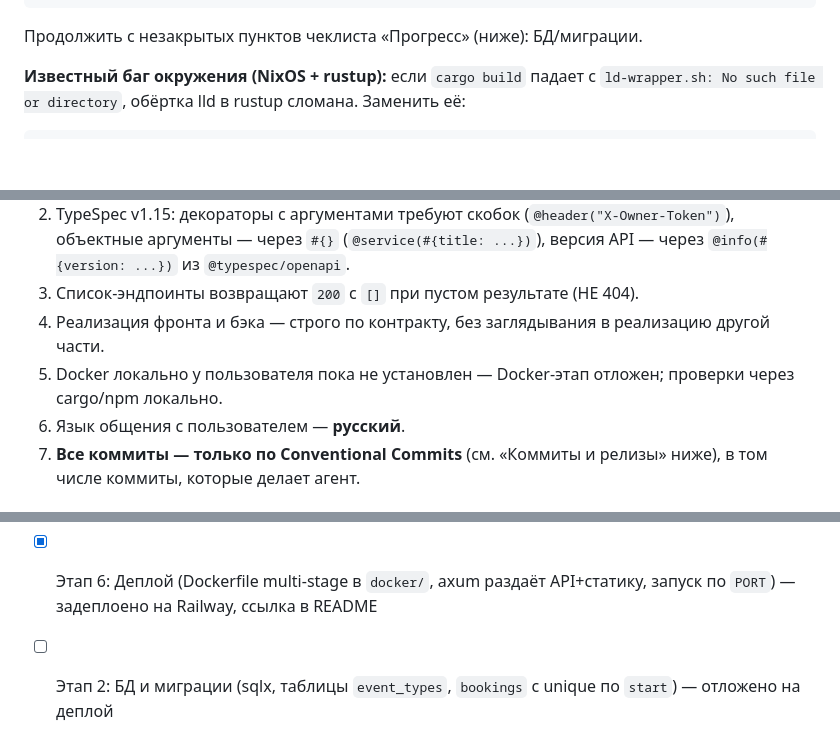
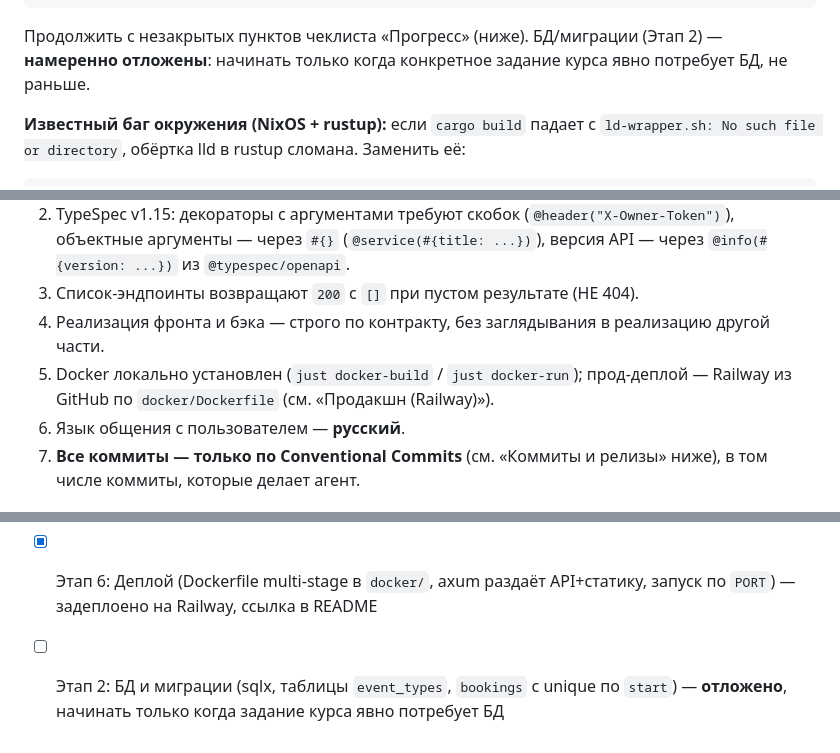
Before and after one commit to rusich/ai-for-developers-project-386, a Markdown page: AGENTS.md, 3 parts joined by grey strips. Drawn GitHub-style; blank space fills up the shorter version.

````diff
--- a/AGENTS.md
+++ b/AGENTS.md
@@ -120,7 +123,7 @@ just e2e            # интеграционные e2e-тесты (4 теста
 just dev            # бэкенд 3000 + фронт 8080, Ctrl+C гасит оба
 ```
 
-Продолжить с незакрытых пунктов чеклиста «Прогресс» (ниже): БД/миграции.
+Продолжить с незакрытых пунктов чеклиста «Прогресс» (ниже). БД/миграции (Этап 2) — **намеренно отложены**: начинать только когда конкретное задание курса явно потребует БД, не раньше.
 
 **Известный баг окружения (NixOS + rustup):** если `cargo build` падает с
 `ld-wrapper.sh: No such file or directory`, обёртка lld в rustup сломана. Заменить её:
@@ -192,7 +203,7 @@ PLAYWRIGHT_EXECUTABLE_PATH=/run/current-system/sw/bin/chromium npx playwright te
 2. TypeSpec v1.15: декораторы с аргументами требуют скобок (`@header("X-Owner-Token")`), объектные аргументы — через `#{}` (`@service(#{title: ...})`), версия API — через `@info(#{version: ...})` из `@typespec/openapi`.
 3. Список-эндпоинты возвращают `200` с `[]` при пустом результате (НЕ 404).
 4. Реализация фронта и бэка — строго по контракту, без заглядывания в реализацию другой части.
-5. Docker локально у пользователя пока не установлен — Docker-этап отложен; проверки через cargo/npm локально.
+5. Docker локально установлен (`just docker-build` / `just docker-run`); прод-деплой — Railway из GitHub по `docker/Dockerfile` (см. «Продакшн (Railway)»).
 6. Язык общения с пользователем — **русский**.
 7. **Все коммиты — только по Conventional Commits** (см. «Коммиты и релизы» ниже), в том числе коммиты, которые делает агент.
 
@@ -223,4 +234,4 @@ PLAYWRIGHT_EXECUTABLE_PATH=/run/current-system/sw/bin/chromium npx playwright te
 - [x] Этап 5: Тесты (cargo test: 4 юнит слотов + 10 интеграционных; smoke-test.mjs против Rust: 23 ok)
 - [x] Этап 7: Интеграционные e2e (Playwright, реальный Chromium, основной сценарий бронирования) + CI + release-please
 - [x] Этап 6: Деплой (Dockerfile multi-stage в `docker/`, axum раздаёт API+статику, запуск по `PORT`) — задеплоено на Railway, ссылка в README
-- [ ] Этап 2: БД и миграции (sqlx, таблицы `event_types`, `bookings` с unique по `start`) — отложено на деплой
+- [ ] Этап 2: БД и миграции (sqlx, таблицы `event_types`, `bookings` с unique по `start`) — **отложено**, начинать только когда задание курса явно потребует БД
````
Also changed, not shown: other parts of AGENTS.md (+14 -3 lines).
